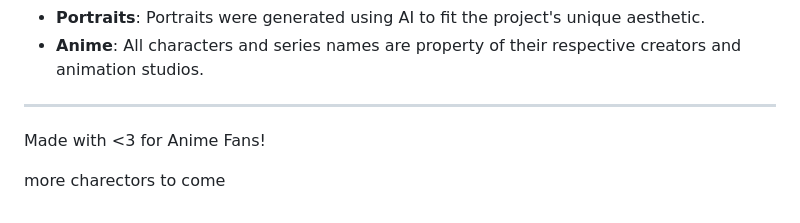
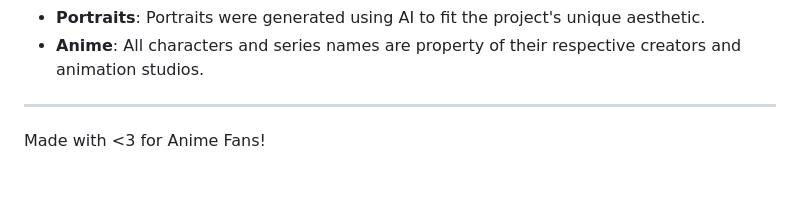
Before and after one commit to Avanith12/ANIME_POWER_SHOWCASE, a Markdown page: README.md, the part around the change. GitHub-like rendering; blank space fills up the shorter version.

Commit message:
Update stuff

```diff
--- a/README.md
+++ b/README.md
@@ -201,6 +201,3 @@ This project is licensed under the MIT License - see the [LICENSE](LICENSE) file
 ---
 
 Made with <3 for Anime Fans!
-
-
-more charectors to come
```
